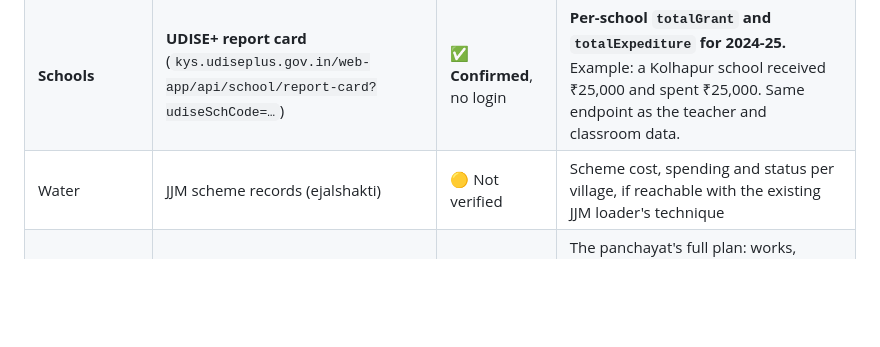
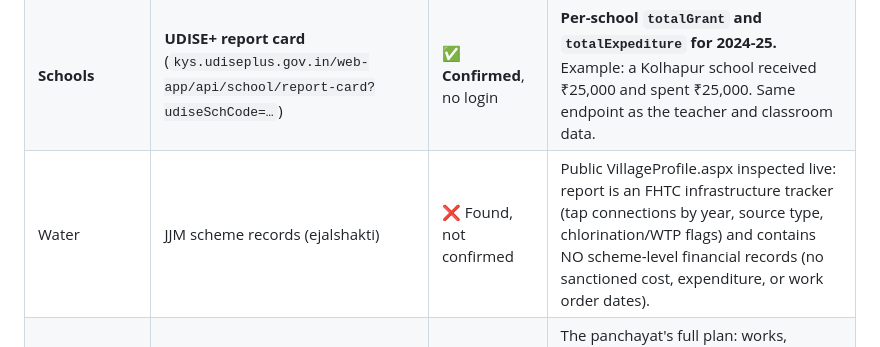
Before and after one commit to hack-the-future-26/HWF2026-0025-CHAOTECH, a Markdown page: FEATURE_ROADMAP.md, the part around the change. Drawn GitHub-style; blank space fills up the shorter version.

Commit message:
docs(roadmap): mark JJM scheme records as found not confirmed after live page inspection

```diff
--- a/FEATURE_ROADMAP.md
+++ b/FEATURE_ROADMAP.md
@@ -91,7 +91,7 @@ for all 441.
 |---|---|---|---|
 | Roads | PMGSY works (already loaded) | ✅ | Sanctioned cost, status, year per work. Only 184 of 552 are linked to a village. |
 | **Schools** | **UDISE+ report card** (`kys.udiseplus.gov.in/web-app/api/school/report-card?udiseSchCode=…`) | ✅ **Confirmed**, no login | **Per-school `totalGrant` and `totalExpediture` for 2024-25.** Example: a Kolhapur school received ₹25,000 and spent ₹25,000. Same endpoint as the teacher and classroom data. |
-| Water | JJM scheme records (ejalshakti) | 🟡 Not verified | Scheme cost, spending and status per village, if reachable with the existing JJM loader's technique |
+| Water | JJM scheme records (ejalshakti) | ❌ Found, not confirmed | Public VillageProfile.aspx inspected live: report is an FHTC infrastructure tracker (tap connections by year, source type, chlorination/WTP flags) and contains NO scheme-level financial records (no sanctioned cost, expenditure, or work order dates). |
 | **Whole village (panchayat)** | eGramSwaraj GPDP plans + 15th Finance Commission grants | ⛔ **CAPTCHA-protected** | The panchayat's full plan: works, estimated cost, sector, grants. Viewable by hand; needs manual download for demo villages or a formal request to the Panchayati Raj department. |
 | Whole village (panchayat) | MGNREGA works per panchayat (`nrega.dord.gov.in`) | 🟡 Likely | Public state-reports page, no CAPTCHA, Maharashtra listed. The detailed report server didn't respond from here, so no rows pulled yet. Gives work type, approved cost, spending and status. |
 | **Health** | NHM Record of Proceedings | ❌ Weakest | State/district-level PDFs only; no per-facility budget found online. Fallback: NHM's fixed per-facility entitlements (e.g. untied funds per sub-centre/PHC), labelled clearly as an *entitlement*, not actual spending. |
```
